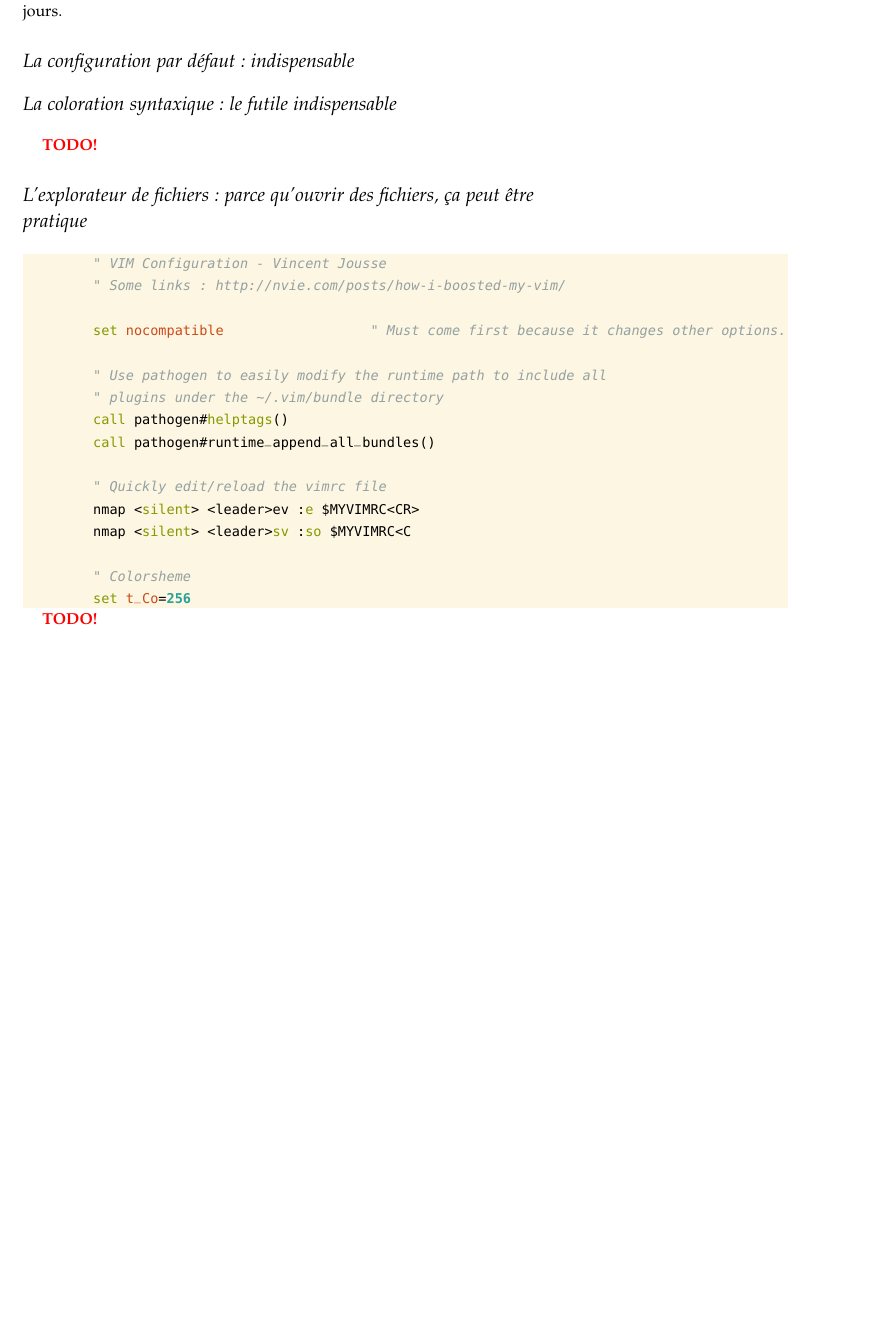
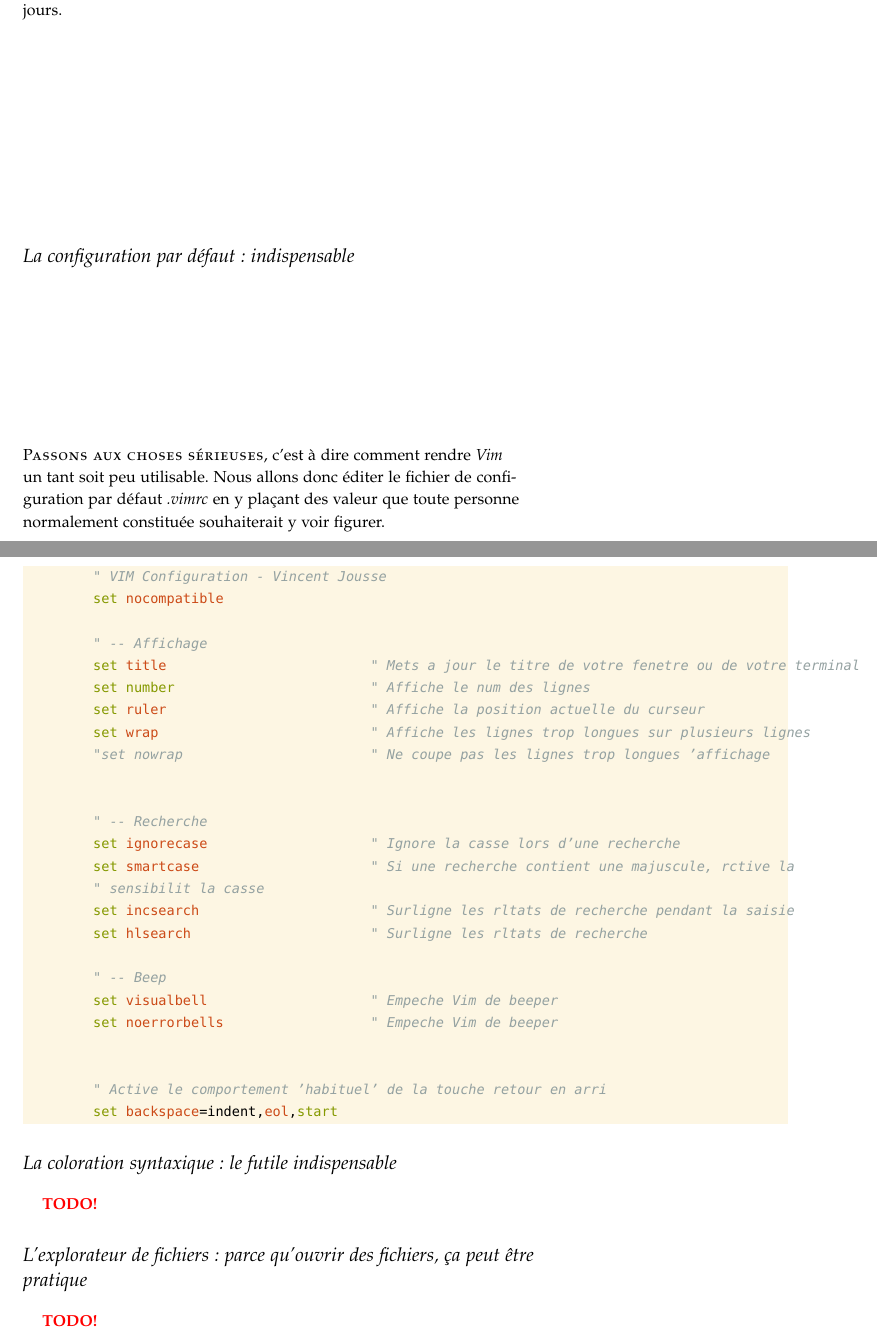
Before and after one commit to vjousse/vim-for-humans-book, a LaTeX book (book-tex/vim-essentiel.tex, which reads book-tex/usable-vim.tex): part of page 21 of 23 before the commit and two parts of pages 21 and 22 of 23 after it, the two joined at a grey line, cut so that both start at the same text, the shorter picture padded with empty space. The pictures show the PDF file book-tex/vim-essentiel.pdf that the author committed with the source.

Commit message:
Minimal Vim config

```diff
--- a/book-tex/usable-vim.tex
+++ b/book-tex/usable-vim.tex
@@ -79,9 +79,12 @@ Ce parti pris (bouger le moins possible les mains du clavier) justifie à lui se
 
 Par défaut, on passe du mode \emph{insertion} au mode \emph{normal} en appuyant sur la \ttesc, mais c'est une des premières choses que l'on changera : \ttesc est bien trop loin sur les claviers actuels.
 
-Pour passer de mode \emph{normal} au mode \emph{insertion}, on peut par exemple appuyer sur \tti On apprendra par la suite qu'il existe d'autre moyens de faire. Par exemple pour rentrer en mode insertion tout en créant une nouvelle ligne en dessous de la ligne courante (peut importe où se trouve votre curseur), on utilisera \tto en mode \emph{normal}.
+Pour passer du mode \emph{normal} au mode \emph{insertion}, on peut par exemple appuyer sur \tti On apprendra par la suite qu'il existe d'autre moyens de faire. Par exemple pour rentrer en mode insertion tout en créant une nouvelle ligne en dessous de la ligne courante (peut importe où se trouve votre curseur sur la ligne), on utilisera \tto en mode \emph{normal}.
 
-\newthought{Si vous voulez pousser la démarche} jusqu'au bout, vous pouvez aussi vous procurer un clavier orthogonal Typematrix\sidenote{\url{http://www.typematrix.com/}}. C'est ce que j'utilise personnellement, et mes doigts m'en remercient tous les jours.
+\newthought{Si vous voulez pousser la démarche} jusqu'au bout, vous pouvez aussi vous procurer un clavier orthogonal \emph{TypeMatrix}\sidenote{\url{http://www.typematrix.com/}}. C'est ce que j'utilise personnellement, et mes doigts m'en remercient tous les jours.
 
 \section{La configuration par défaut : indispensable}
 
+\newthought{Passons aux choses sérieuses}, c'est à dire comment rendre \vim un tant soit peu utilisable. Nous allons donc éditer le fichier de configuration par défaut \emph{.vimrc} en y plaçant des valeur que toute personne normalement constituée souhaiterait y voir figurer.
+
+\begin{fullwidth}
@@ -88,3 +94,30 @@ Pour passer de mode \emph{normal} au mode \emph{insertion}, on peut par exemple
+        set nocompatible
+
+        " -- Affichage
+        set title                         " Mets à jour le titre de votre fenêtre ou de votre terminal
+        set number                        " Affiche le numéro des lignes
+        set ruler                         " Affiche la position actuelle du curseur
+        set wrap                          " Affiche les lignes trop longues sur plusieurs lignes
+        "set nowrap                       " Ne coupe pas les lignes trop longues à l'affichage
+
+        set scrolloff=3                   " Affiche un minimum de 3 lignes autour du curseur (pour le scroll)
+
+        " -- Recherche
+        set ignorecase                    " Ignore la casse lors d'une recherche
+        set smartcase                     " Si une recherche contient une majuscule, ré-active la
+        " sensibilité à la casse
+        set incsearch                     " Surligne les résultats de recherche pendant la saisie
+        set hlsearch                      " Surligne les résultats de recherche
+
+        " -- Beep
+        set visualbell                    " Empêche Vim de beeper
+        set noerrorbells                  " Empêche Vim de beeper
+
+
+        " Active le comportement 'habituel' de la touche retour en arrière
+        set backspace=indent,eol,start
+    \end{minted}
+\end{fullwidth}
 
 
 \section{La coloration syntaxique : le futile indispensable}
@@ -94,25 +127,4 @@ Pour passer de mode \emph{normal} au mode \emph{insertion}, on peut par exemple
 \section{L'explorateur de fichiers : parce qu'ouvrir des fichiers, ça peut être pratique}
 
 
-\begin{fullwidth}
-    \begin{minted}[bgcolor=bg]{vim}
-        " VIM Configuration - Vincent Jousse
-        " Some links : http://nvie.com/posts/how-i-boosted-my-vim/
-
-        set nocompatible                  " Must come first because it changes other options.
-
-        " Use pathogen to easily modify the runtime path to include all
-        " plugins under the ~/.vim/bundle directory
-        call pathogen#helptags()
-        call pathogen#runtime_append_all_bundles()
-
-        " Quickly edit/reload the vimrc file
-        nmap <silent> <leader>ev :e $MYVIMRC<CR>
-        nmap <silent> <leader>sv :so $MYVIMRC<C
-
-        " Colorsheme
-        set t_Co=256
-    \end{minted}
-\end{fullwidth}
-
 \TODO
```
Also changed, not shown: book-tex/vim-essentiel.pdf, book-tex/usable-vim.tex (5 more changed lines), 1 other file.
